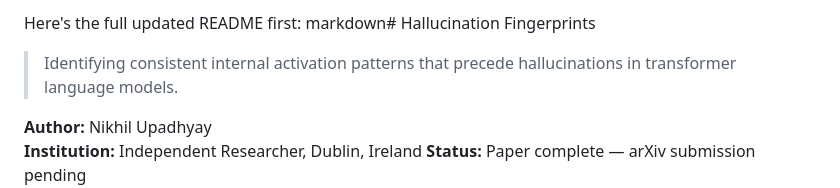
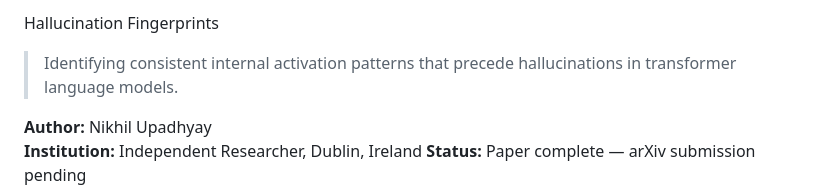
Before and after one commit to TrazeMaG/hallucination-fingerprints, a Markdown page: README.md, the part around the change. Rendered like a GitHub page.

```diff
--- a/README.md
+++ b/README.md
@@ -1,5 +1,4 @@
-Here's the full updated README first:
-markdown# Hallucination Fingerprints
+Hallucination Fingerprints
 
 > Identifying consistent internal activation patterns that precede
 > hallucinations in transformer language models.
```
